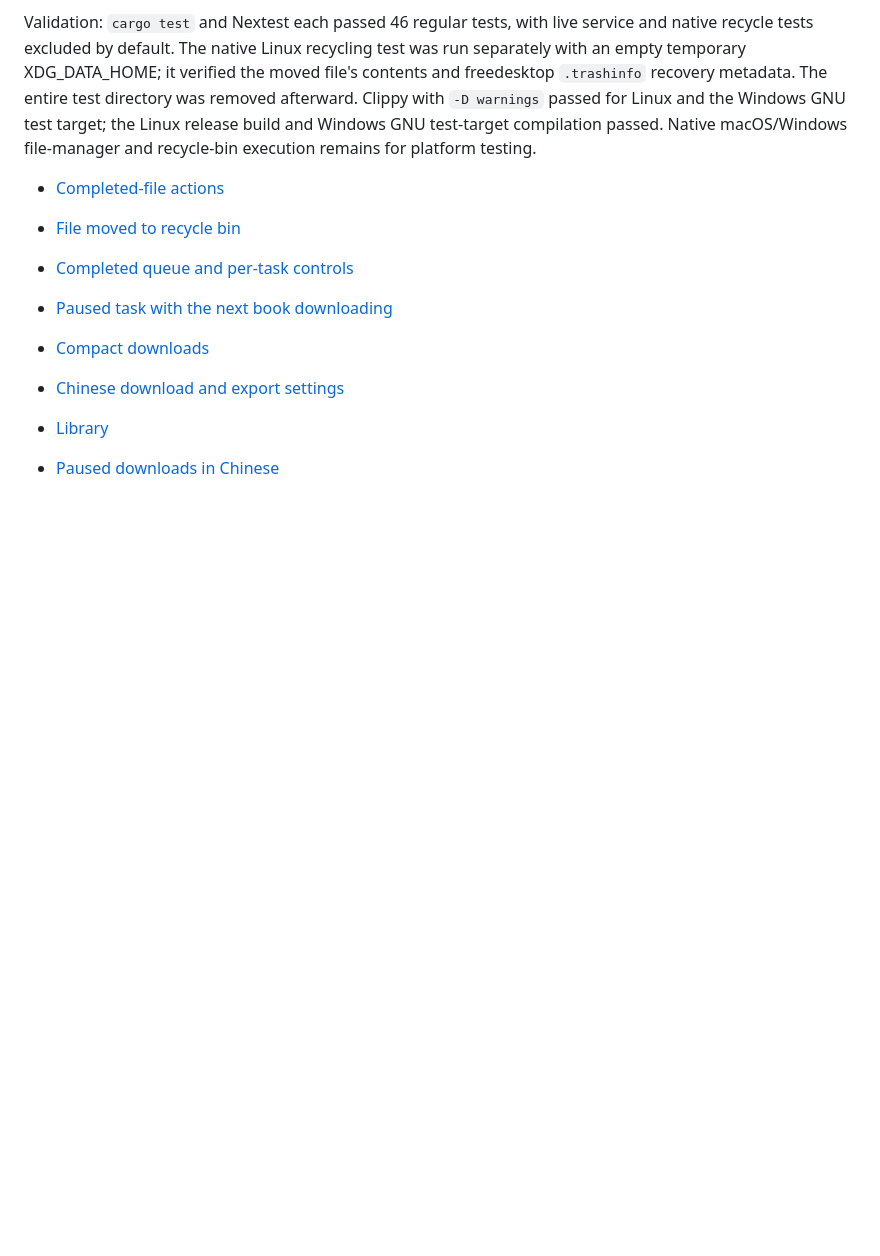
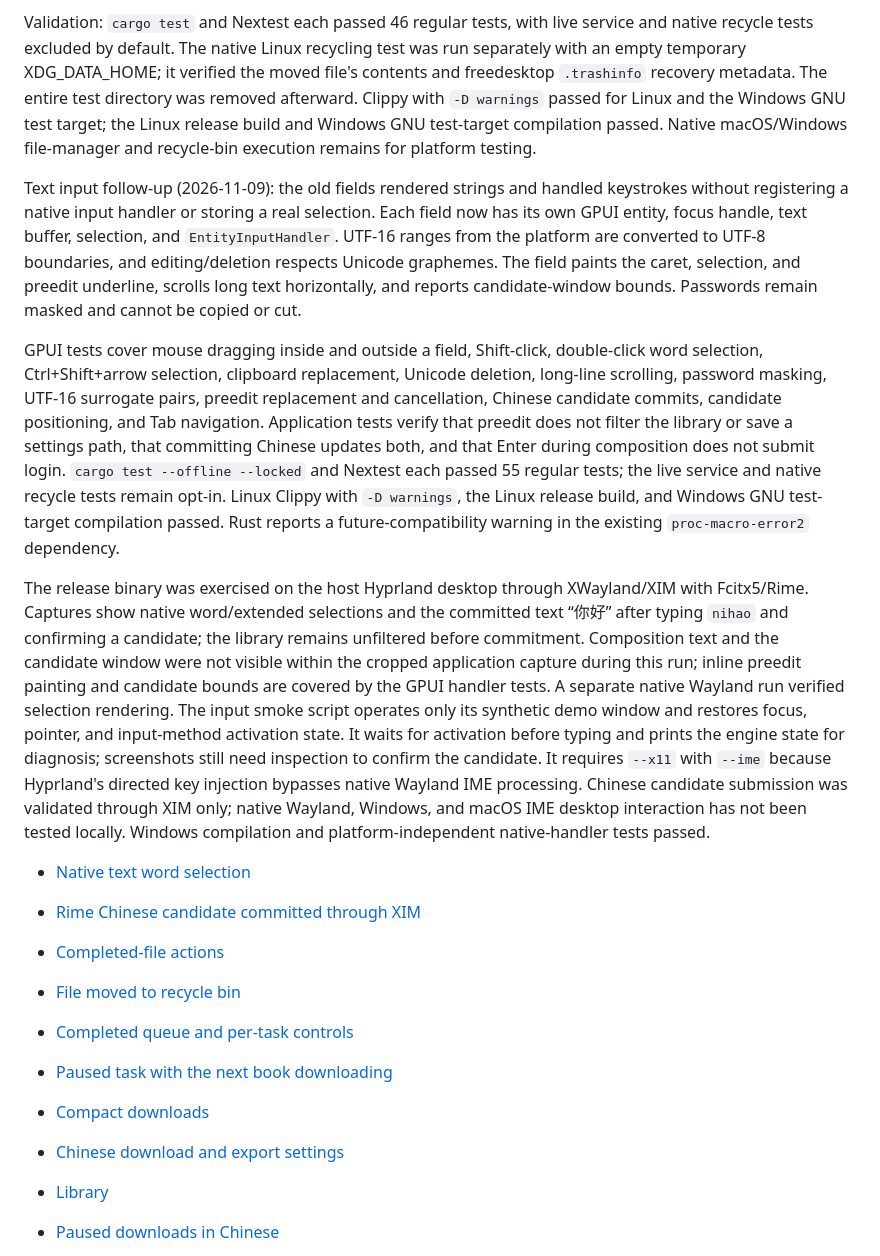
Before and after one commit to gitiy1/ed-desktop-rs, a Markdown page: docs/ui-validation.md, the part around the change. Drawn GitHub-style; blank space fills up the shorter version.

```diff
--- a/docs/ui-validation.md
+++ b/docs/ui-validation.md
@@ -38,6 +38,15 @@ File operations are behind an injectable backend. GPUI mouse tests use temporary
 
 Validation: `cargo test` and Nextest each passed 46 regular tests, with live service and native recycle tests excluded by default. The native Linux recycling test was run separately with an empty temporary XDG_DATA_HOME; it verified the moved file's contents and freedesktop `.trashinfo` recovery metadata. The entire test directory was removed afterward. Clippy with `-D warnings` passed for Linux and the Windows GNU test target; the Linux release build and Windows GNU test-target compilation passed. Native macOS/Windows file-manager and recycle-bin execution remains for platform testing.
 
+Text input follow-up (2026-11-09): the old fields rendered strings and handled keystrokes without registering a native input handler or storing a real selection. Each field now has its own GPUI entity, focus handle, text buffer, selection, and `EntityInputHandler`. UTF-16 ranges from the platform are converted to UTF-8 boundaries, and editing/deletion respects Unicode graphemes. The field paints the caret, selection, and preedit underline, scrolls long text horizontally, and reports candidate-window bounds. Passwords remain masked and cannot be copied or cut.
+
+GPUI tests cover mouse dragging inside and outside a field, Shift-click, double-click word selection, Ctrl+Shift+arrow selection, clipboard replacement, Unicode deletion, long-line scrolling, password masking, UTF-16 surrogate pairs, preedit replacement and cancellation, Chinese candidate commits, candidate positioning, and Tab navigation. Application tests verify that preedit does not filter the library or save a settings path, that committing Chinese updates both, and that Enter during composition does not submit login. `cargo test --offline --locked` and Nextest each passed 55 regular tests; the live service and native recycle tests remain opt-in. Linux Clippy with `-D warnings`, the Linux release build, and Windows GNU test-target compilation passed. Rust reports a future-compatibility warning in the existing `proc-macro-error2` dependency.
+
+The release binary was exercised on the host Hyprland desktop through XWayland/XIM with Fcitx5/Rime. Captures show native word/extended selections and the committed text “你好” after typing `nihao` and confirming a candidate; the library remains unfiltered before commitment. Composition text and the candidate window were not visible within the cropped application capture during this run; inline preedit painting and candidate bounds are covered by the GPUI handler tests. A separate native Wayland run verified selection rendering. The input smoke script operates only its synthetic demo window and restores focus, pointer, and input-method activation state. It waits for activation before typing and prints the engine state for diagnosis; screenshots still need inspection to confirm the candidate. It requires `--x11` with `--ime` because Hyprland's directed key injection bypasses native Wayland IME processing. Chinese candidate submission was validated through XIM only; native Wayland, Windows, and macOS IME desktop interaction has not been tested locally. Windows compilation and platform-independent native-handler tests passed.
+
+- [Native text word selection](screenshots/input-word-selection.png)
+- [Rime Chinese candidate committed through XIM](screenshots/input-ime-committed.png)
+
 - [Completed-file actions](screenshots/download-file-actions.png)
 - [File moved to recycle bin](screenshots/download-file-deleted.png)
 
```
Also changed, not shown: README.md (+5 -1 lines), docs/screenshots/input-ime-committed.png (added), docs/screenshots/input-word-selection.png (added), 16 other files.
